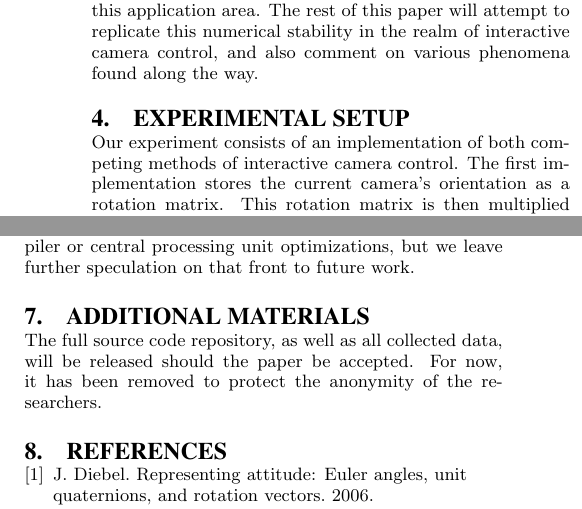
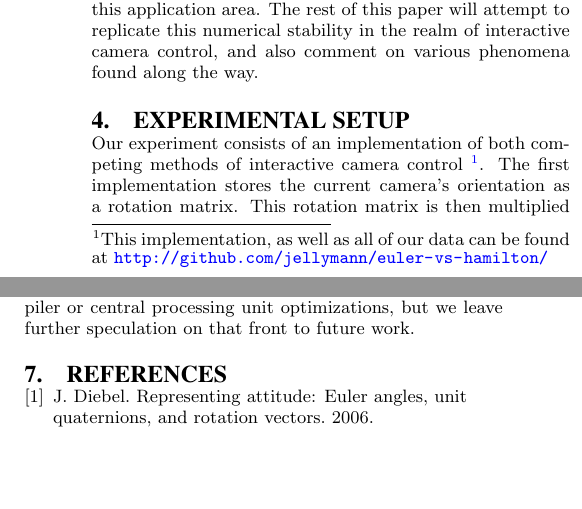
Before and after one commit to danini-the-panini/euler-vs-hamilton, a LaTeX paper (report/main.tex): two parts of the columns of pages 2 and 4 of 5 before the commit and two parts of the columns of pages 2 and 4 of 4 after it, joined at a grey line, cut so that both start at the same text, the shorter picture padded with empty space. Compiled offline with pdfLaTeX.

Commit message:
Shorted paper by taking out additional materials section and putting its information elsewhere.

```diff
--- a/report/main.tex
+++ b/report/main.tex
@@ -101,7 +101,7 @@ The rest of this paper will attempt to replicate this numerical stability in the
 
 \section{Experimental Setup}
 
-Our experiment consists of an implementation of both competing methods of interactive camera control.
+Our experiment consists of an implementation of both competing methods of interactive camera control \footnote{This implementation, as well as all of our data can be found at \url{http://github.com/jellymann/euler-vs-hamilton/}}.
 The first implementation stores the current camera's orientation as a rotation matrix.
 This rotation matrix is then multiplied by rotation matrices that indicate the amount to rotate by whenever the camera's orientation is altered.
 The second implementation stores the current camera's orientation as a quaternion.
@@ -283,11 +283,6 @@ We suspect that this difference will only matter in situations where numerical s
 Finally, we have discovered that the Gram-Schmidt orthonormalisation that was used in this experiment has almost no cost associated with it, and indeed, sometimes saves computational time.
 The reason for this is likely related to compiler or central processing unit optimizations, but we leave further speculation on that front to future work.
 
-\section{Additional Materials}
-
-The full source code repository, as well as all collected data, will be released should the paper be accepted.
-For now, it has been removed to protect the anonymity of the researchers.
-
 \bibliographystyle{abbrv}
 \bibliography{main}
 
```
